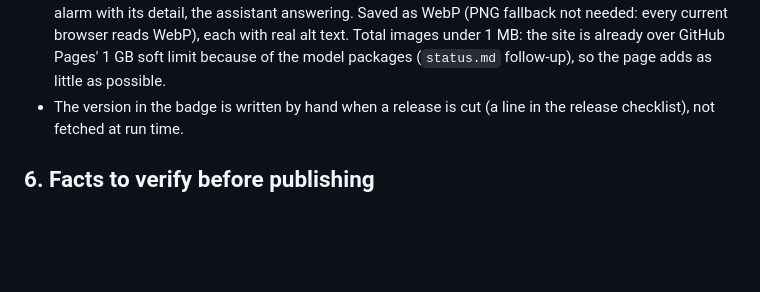
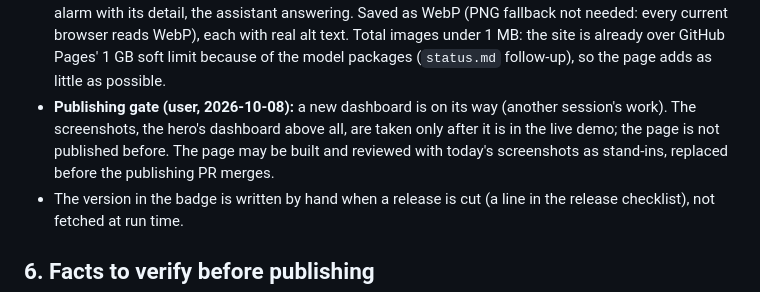
Before and after one commit to openvibes-project/openvibes-project.github.io, a Markdown page: docs/specs/2026-10-08-website-design.md, the part around the change. Drawn GitHub-style; blank space fills up the shorter version.

Commit message:
Spec: screenshots wait for the new dashboard (publishing gate)
Co-Authored-By: Claude <noreply@anthropic.com>

```diff
--- a/docs/specs/2026-10-08-website-design.md
+++ b/docs/specs/2026-10-08-website-design.md
@@ -117,6 +117,11 @@ Today's reference content, in the same style: the repository (Fedora 44,
   alt text. Total images under 1 MB: the site is already over GitHub Pages'
   1 GB soft limit because of the model packages (`status.md` follow-up), so
   the page adds as little as possible.
+- **Publishing gate (user, 2026-10-08):** a new dashboard is on its way
+  (another session's work). The screenshots, the hero's dashboard above
+  all, are taken only after it is in the live demo; the page is not
+  published before. The page may be built and reviewed with today's
+  screenshots as stand-ins, replaced before the publishing PR merges.
 - The version in the badge is written by hand when a release is cut
   (a line in the release checklist), not fetched at run time.
 
```
